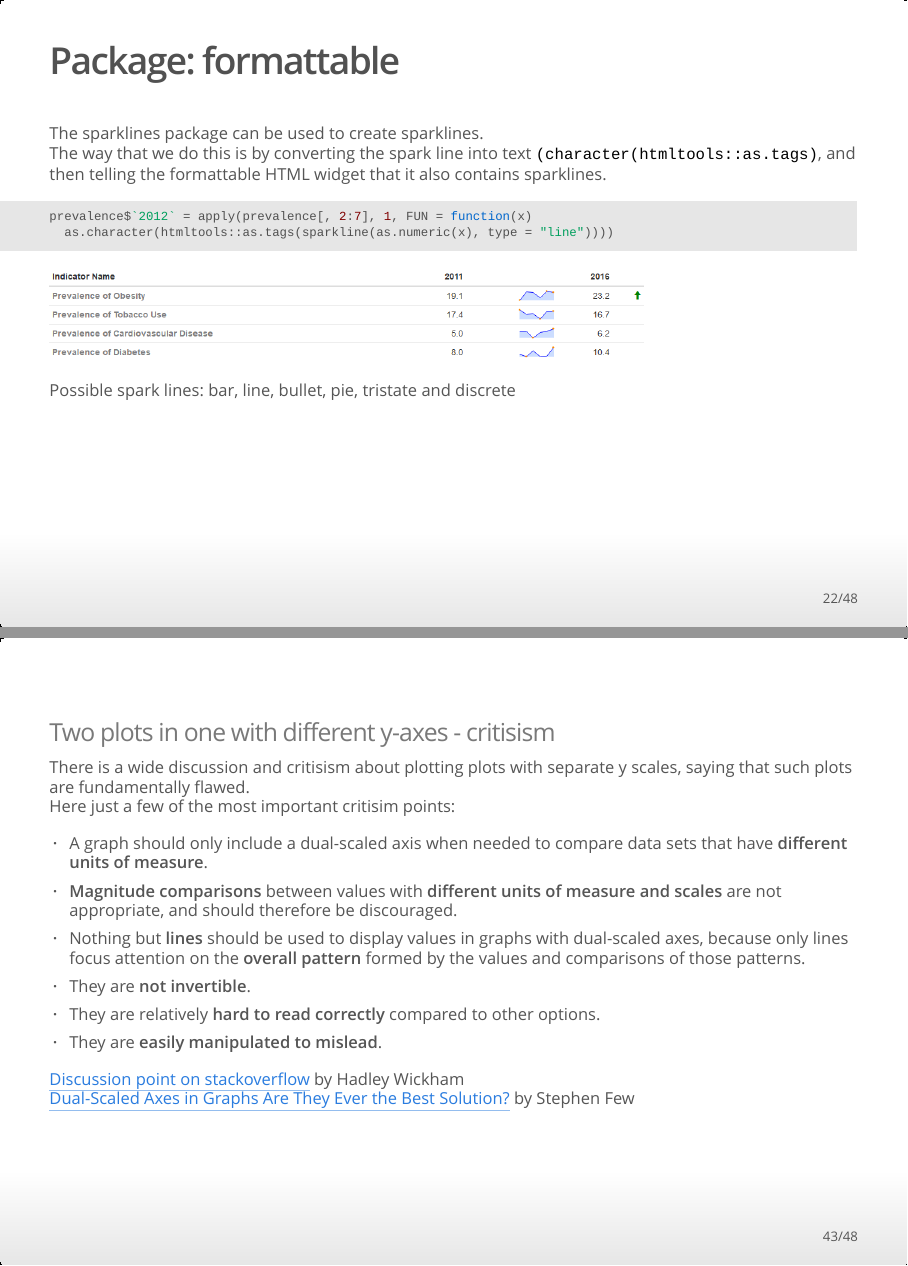
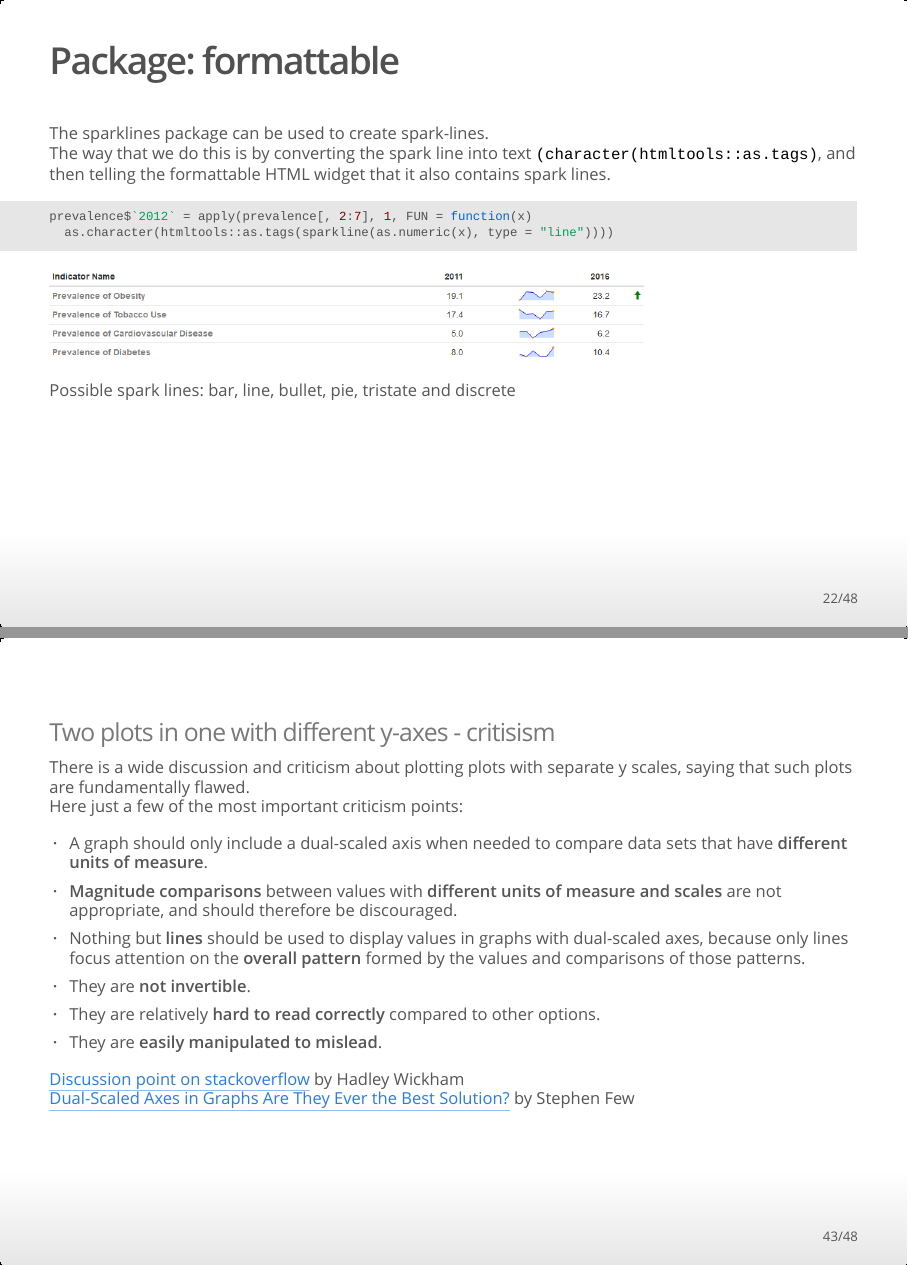
Before and after one commit to ulf85/VizNotes, an R Markdown document (VizNotes2.Rmd): pages 22 and 43 of 48, joined at a grey line. The pictures show the output file VizNotes2.html that the author committed with the source, opened offline.

Commit message:
spell check

````diff
--- a/VizNotes2.Rmd
+++ b/VizNotes2.Rmd
@@ -304,8 +304,8 @@ icontext(c("star","star-empty"))
 
 ## Package: formattable
 
-The sparklines package can be used to create sparklines.
-The way that we do this is by converting the spark line into text `(character(htmltools::as.tags)`, and then telling the formattable HTML widget that it also contains sparklines.
+The sparklines package can be used to create spark-lines.
+The way that we do this is by converting the spark line into text `(character(htmltools::as.tags)`, and then telling the formattable HTML widget that it also contains spark lines.
 
 ```{r, eval=FALSE}
 prevalence$`2012` = apply(prevalence[, 2:7], 1, FUN = function(x)
@@ -720,8 +720,8 @@ Found here: [https://stackoverflow.com/questions/3099219/plot-with-2-y-axes-one-
 
 ### Two plots in one with different y-axes - critisism
 
-There is a wide discussion and critisism about plotting plots with separate y scales, saying that such plots are fundamentally flawed.
-Here just a few of the most important critisim points:
+There is a wide discussion and criticism about plotting plots with separate y scales, saying that such plots are fundamentally flawed.
+Here just a few of the most important criticism points:
 
 - A graph should only include a dual-scaled axis when needed to compare data sets that have **different units of measure**.
 - **Magnitude comparisons** between values with **different units of measure and scales** are not appropriate,
````
Also changed, not shown: VizNotes2.html, VizNotes2.Rmd (2 more changed lines).
